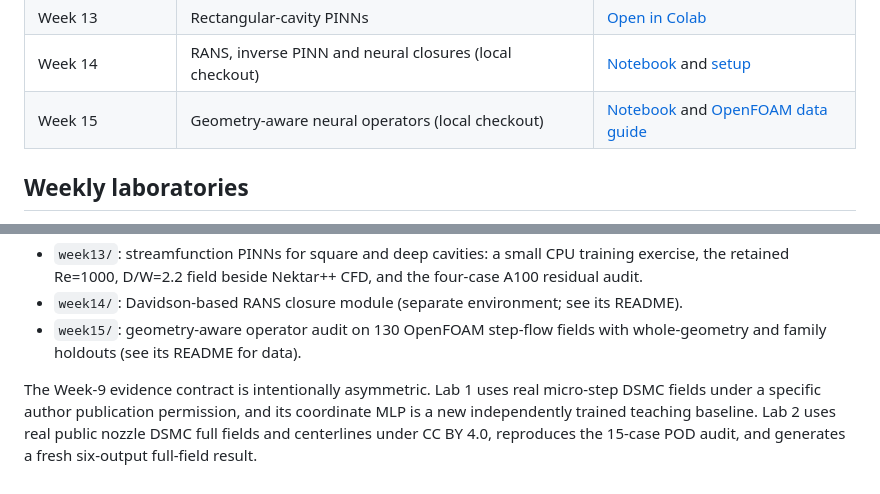
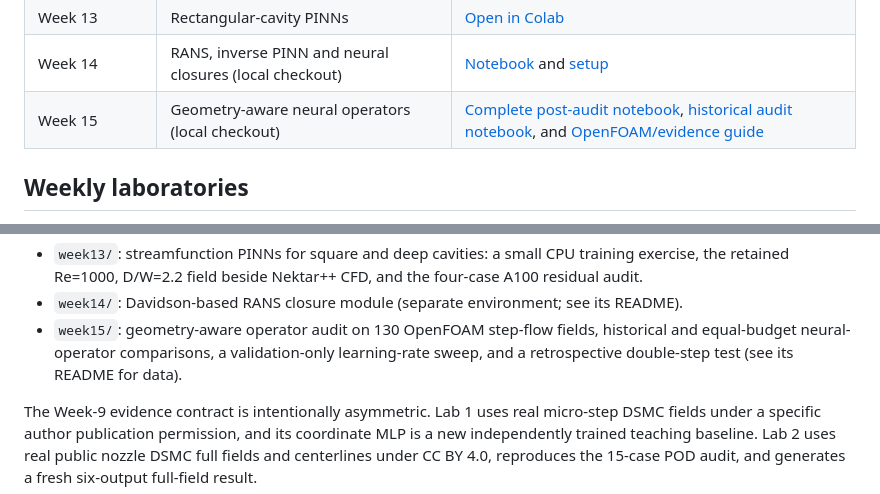
Before and after one commit to Ehsan-Roohi/FlowMLLab, a Markdown page: notebooks/README.md, 2 parts joined by grey strips. Rendered like a GitHub page.

Commit message:
Index Week 15 geometry notebook

```diff
--- a/notebooks/README.md
+++ b/notebooks/README.md
@@ -52,7 +52,7 @@ a local clone (see the linked setup pages).
 | Week 12 | Noisy DSMC moment reconstruction | [Open in Colab](https://colab.research.google.com/github/Ehsan-Roohi/FlowMLLab/blob/main/notebooks/week12/W12_DSMC_Moment_Reconstruction.ipynb) |
 | Week 13 | Rectangular-cavity PINNs | [Open in Colab](https://colab.research.google.com/github/Ehsan-Roohi/FlowMLLab/blob/main/notebooks/week13/W13_Rectangular_Cavity_PINN_Research.ipynb) |
 | Week 14 | RANS, inverse PINN and neural closures (local checkout) | [Notebook](week14/W14_pyCALC_RANS_PINN_NN.ipynb) and [setup](week14/README.md) |
-| Week 15 | Geometry-aware neural operators (local checkout) | [Notebook](week15/W15_Geometry_Operators_Step_Audit.ipynb) and [OpenFOAM data guide](week15/README.md) |
+| Week 15 | Geometry-aware neural operators (local checkout) | [Complete post-audit notebook](week15/W15_Complete_Geometry_Generalization.ipynb), [historical audit notebook](week15/W15_Geometry_Operators_Step_Audit.ipynb), and [OpenFOAM/evidence guide](week15/README.md) |
 
 ## Weekly laboratories
 
@@ -79,7 +79,9 @@ a local clone (see the linked setup pages).
 - `week12/`: additive-moment algebra, prior-plus-observation reconstruction on a synthetic analog, a fresh Noise2Noise-style fit on real DSMC cavity observations, and an audit of the archived research reconstruction.
 - `week13/`: streamfunction PINNs for square and deep cavities: a small CPU training exercise, the retained Re=1000, D/W=2.2 field beside Nektar++ CFD, and the four-case A100 residual audit.
 - `week14/`: Davidson-based RANS closure module (separate environment; see its README).
-- `week15/`: geometry-aware operator audit on 130 OpenFOAM step-flow fields with whole-geometry and family holdouts (see its README for data).
+- `week15/`: geometry-aware operator audit on 130 OpenFOAM step-flow fields,
+  historical and equal-budget neural-operator comparisons, a validation-only
+  learning-rate sweep, and a retrospective double-step test (see its README for data).
 
 The Week-9 evidence contract is intentionally asymmetric. Lab 1 uses real
 micro-step DSMC fields under a specific author publication permission, and its
```
